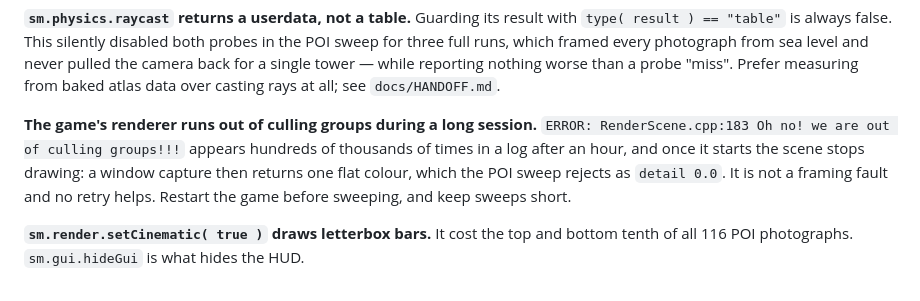
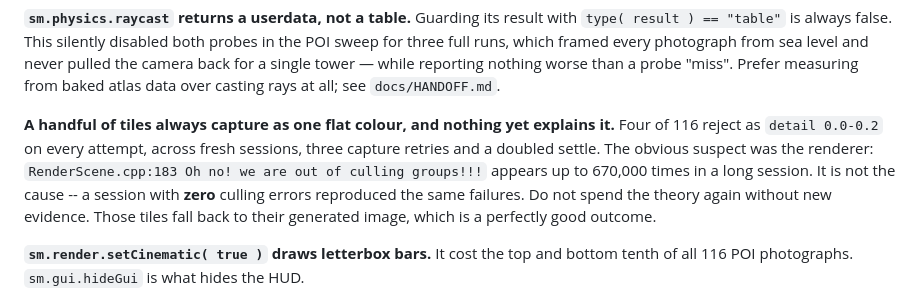
Before and after one commit to glazunovds/ScrapMap, a Markdown page: CLAUDE.md, the part around the change. Rendered like a GitHub page.

```diff
--- a/CLAUDE.md
+++ b/CLAUDE.md
@@ -85,12 +85,14 @@ sea level and never pulled the camera back for a single tower — while reportin
 nothing worse than a probe "miss". Prefer measuring from baked atlas data over
 casting rays at all; see `docs/HANDOFF.md`.
 
-**The game's renderer runs out of culling groups during a long session.**
-`ERROR: RenderScene.cpp:183 Oh no! we are out of culling groups!!!` appears
-hundreds of thousands of times in a log after an hour, and once it starts the
-scene stops drawing: a window capture then returns one flat colour, which the
-POI sweep rejects as `detail 0.0`. It is not a framing fault and no retry helps.
-Restart the game before sweeping, and keep sweeps short.
+**A handful of tiles always capture as one flat colour, and nothing yet
+explains it.** Four of 116 reject as `detail 0.0-0.2` on every attempt, across
+fresh sessions, three capture retries and a doubled settle. The obvious suspect
+was the renderer: `RenderScene.cpp:183 Oh no! we are out of culling groups!!!`
+appears up to 670,000 times in a long session. It is not the cause -- a session
+with **zero** culling errors reproduced the same failures. Do not spend the
+theory again without new evidence. Those tiles fall back to their generated
+image, which is a perfectly good outcome.
 
 **`sm.render.setCinematic( true )` draws letterbox bars.** It cost the top and
 bottom tenth of all 116 POI photographs. `sm.gui.hideGui` is what hides the HUD.
```
Also changed, not shown: docs/HANDOFF.md (+22 -0 lines).
